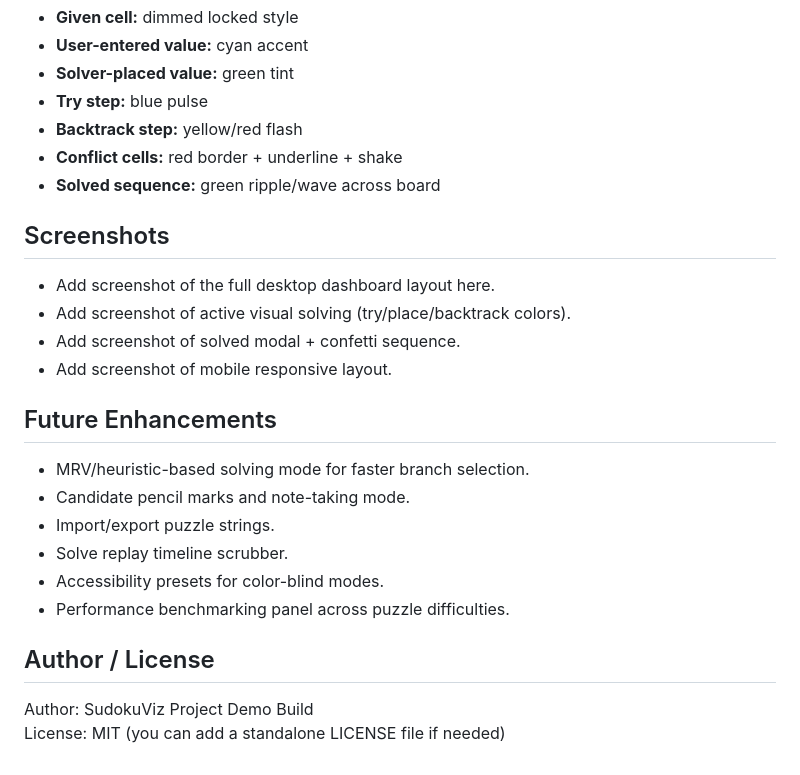
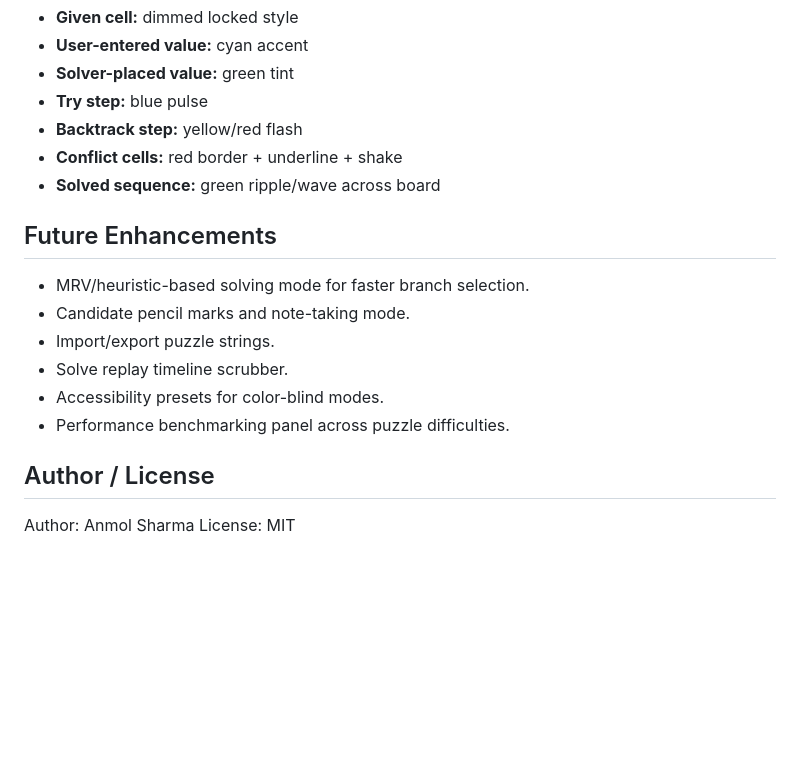
Before and after one commit to sharmanmol29/SudokuSolver, a Markdown page: README.md, the part around the change. Rendered like a GitHub page; blank space fills up the shorter version.

```diff
--- a/README.md
+++ b/README.md
@@ -129,13 +129,6 @@ For visualization, the same recursion collects action steps (`try`, `place`, `ba
 - **Conflict cells:** red border + underline + shake
 - **Solved sequence:** green ripple/wave across board
 
-## Screenshots
-
-- Add screenshot of the full desktop dashboard layout here.
-- Add screenshot of active visual solving (try/place/backtrack colors).
-- Add screenshot of solved modal + confetti sequence.
-- Add screenshot of mobile responsive layout.
-
 ## Future Enhancements
 
 - MRV/heuristic-based solving mode for faster branch selection.
@@ -147,5 +140,5 @@ For visualization, the same recursion collects action steps (`try`, `place`, `ba
 
 ## Author / License
 
-Author: SudokuViz Project Demo Build
-License: MIT (you can add a standalone LICENSE file if needed)
+Author: Anmol Sharma
+License: MIT
```
